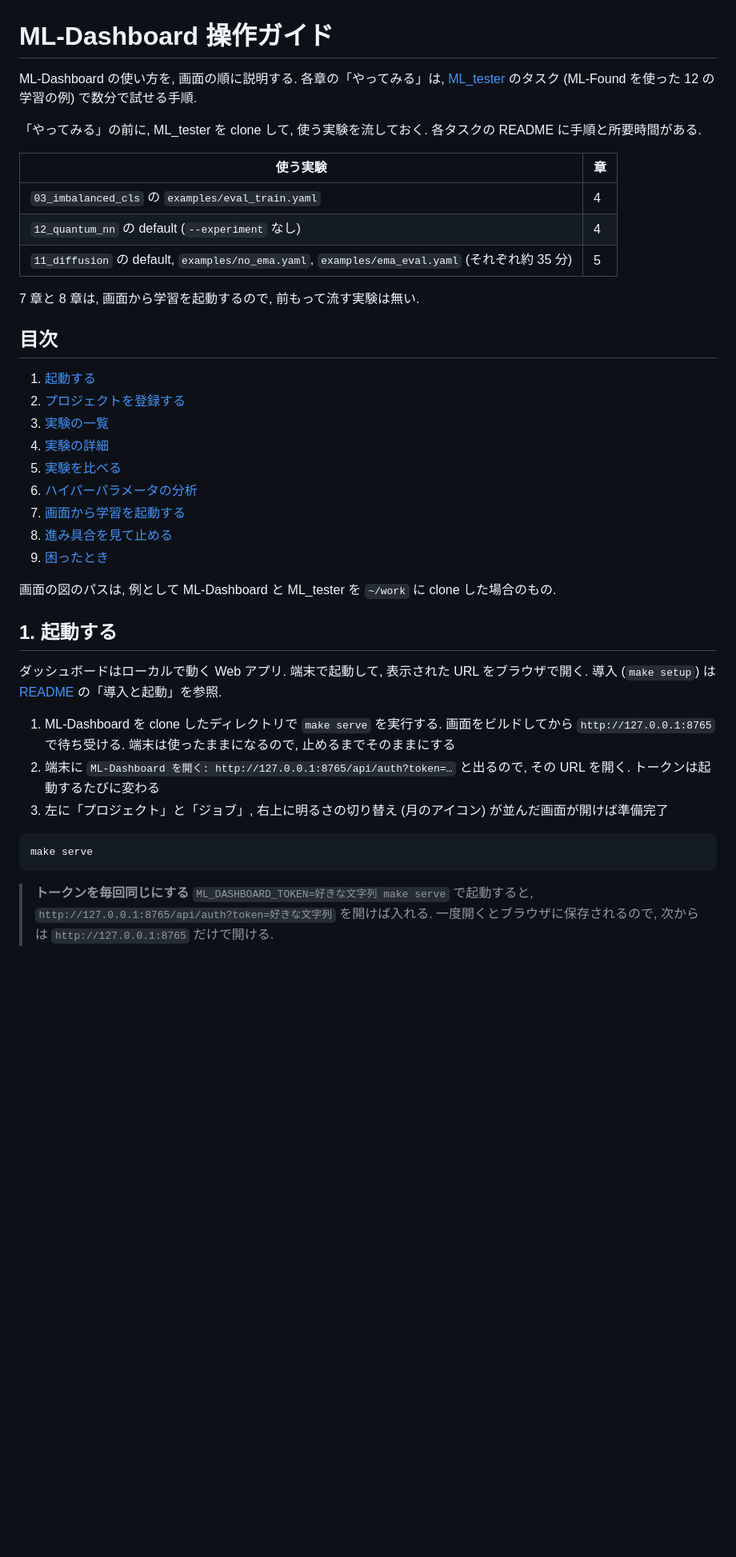
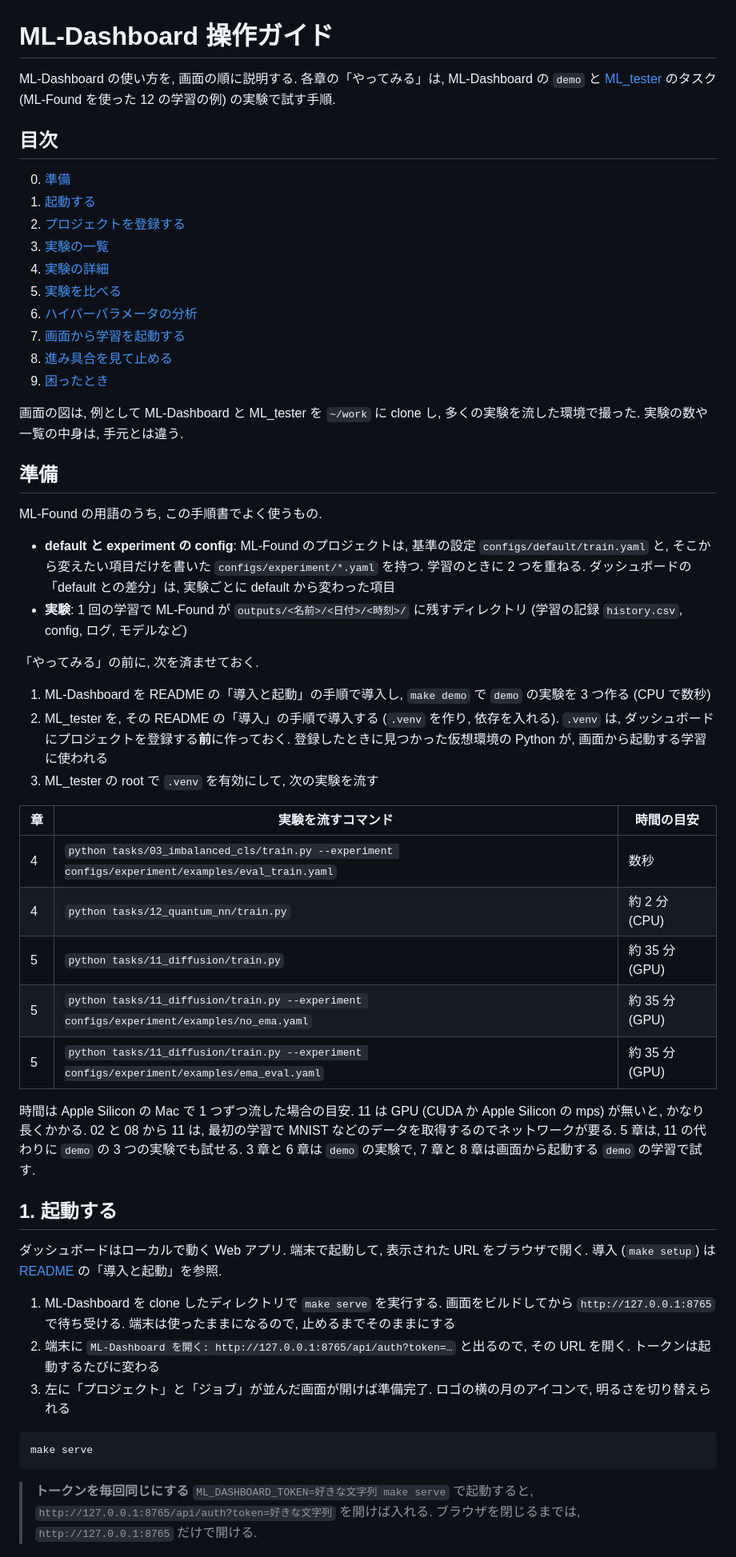
Before and after one commit to victor-von-pooh/ML-Dashboard, a Markdown page: docs/GUIDE.md, the part around one of its changes. Shown at 80% size. GitHub-like rendering; blank space fills up the shorter version.

````diff
--- a/docs/GUIDE.md
+++ b/docs/GUIDE.md
@@ -1,19 +1,10 @@
 # ML-Dashboard 操作ガイド
 
-ML-Dashboard の使い方を, 画面の順に説明する. 各章の「やってみる」は, [ML_tester](https://github.com/victor-von-pooh/ML_tester) のタスク (ML-Found を使った 12 の学習の例) で数分で試せる手順.
-
-「やってみる」の前に, ML_tester を clone して, 使う実験を流しておく. 各タスクの README に手順と所要時間がある.
-
-| 使う実験 | 章 |
-| --- | --- |
-| `03_imbalanced_cls` の `examples/eval_train.yaml` | 4 |
-| `12_quantum_nn` の default (`--experiment` なし) | 4 |
-| `11_diffusion` の default, `examples/no_ema.yaml`, `examples/ema_eval.yaml` (それぞれ約 35 分) | 5 |
-
-7 章と 8 章は, 画面から学習を起動するので, 前もって流す実験は無い.
+ML-Dashboard の使い方を, 画面の順に説明する. 各章の「やってみる」は, ML-Dashboard の `demo` と [ML_tester](https://github.com/victor-von-pooh/ML_tester) のタスク (ML-Found を使った 12 の学習の例) の実験で試す手順.
 
 ## 目次
 
+0. [準備](#準備)
 1. [起動する](#1-起動する)
 2. [プロジェクトを登録する](#2-プロジェクトを登録する)
 3. [実験の一覧](#3-実験の一覧)
@@ -24,7 +15,30 @@ ML-Dashboard の使い方を, 画面の順に説明する. 各章の「やって
 8. [進み具合を見て止める](#8-進み具合を見て止める)
 9. [困ったとき](#9-困ったとき)
 
-画面の図のパスは, 例として ML-Dashboard と ML_tester を `~/work` に clone した場合のもの.
+画面の図は, 例として ML-Dashboard と ML_tester を `~/work` に clone し, 多くの実験を流した環境で撮った. 実験の数や一覧の中身は, 手元とは違う.
+
+## 準備
+
+ML-Found の用語のうち, この手順書でよく使うもの.
+
+- **default と experiment の config**: ML-Found のプロジェクトは, 基準の設定 `configs/default/train.yaml` と, そこから変えたい項目だけを書いた `configs/experiment/*.yaml` を持つ. 学習のときに 2 つを重ねる. ダッシュボードの「default との差分」は, 実験ごとに default から変わった項目
+- **実験**: 1 回の学習で ML-Found が `outputs/<名前>/<日付>/<時刻>/` に残すディレクトリ (学習の記録 `history.csv`, config, ログ, モデルなど)
+
+「やってみる」の前に, 次を済ませておく.
+
+1. ML-Dashboard を README の「導入と起動」の手順で導入し, `make demo` で `demo` の実験を 3 つ作る (CPU で数秒)
+2. ML_tester を, その README の「導入」の手順で導入する (`.venv` を作り, 依存を入れる). `.venv` は, ダッシュボードにプロジェクトを登録する**前**に作っておく. 登録したときに見つかった仮想環境の Python が, 画面から起動する学習に使われる
+3. ML_tester の root で `.venv` を有効にして, 次の実験を流す
+
+| 章 | 実験を流すコマンド | 時間の目安 |
+| --- | --- | --- |
+| 4 | `python tasks/03_imbalanced_cls/train.py --experiment configs/experiment/examples/eval_train.yaml` | 数秒 |
+| 4 | `python tasks/12_quantum_nn/train.py` | 約 2 分 (CPU) |
+| 5 | `python tasks/11_diffusion/train.py` | 約 35 分 (GPU) |
+| 5 | `python tasks/11_diffusion/train.py --experiment configs/experiment/examples/no_ema.yaml` | 約 35 分 (GPU) |
+| 5 | `python tasks/11_diffusion/train.py --experiment configs/experiment/examples/ema_eval.yaml` | 約 35 分 (GPU) |
+
+時間は Apple Silicon の Mac で 1 つずつ流した場合の目安. 11 は GPU (CUDA か Apple Silicon の mps) が無いと, かなり長くかかる. 02 と 08 から 11 は, 最初の学習で MNIST などのデータを取得するのでネットワークが要る. 5 章は, 11 の代わりに `demo` の 3 つの実験でも試せる. 3 章と 6 章は `demo` の実験で, 7 章と 8 章は画面から起動する `demo` の学習で試す.
 
 ## 1. 起動する
 
@@ -32,14 +46,14 @@ ML-Dashboard の使い方を, 画面の順に説明する. 各章の「やって
 
 1. ML-Dashboard を clone したディレクトリで `make serve` を実行する. 画面をビルドしてから `http://127.0.0.1:8765` で待ち受ける. 端末は使ったままになるので, 止めるまでそのままにする
 2. 端末に `ML-Dashboard を開く: http://127.0.0.1:8765/api/auth?token=…` と出るので, その URL を開く. トークンは起動するたびに変わる
-3. 左に「プロジェクト」と「ジョブ」, 右上に明るさの切り替え (月のアイコン) が並んだ画面が開けば準備完了
+3. 左に「プロジェクト」と「ジョブ」が並んだ画面が開けば準備完了. ロゴの横の月のアイコンで, 明るさを切り替えられる
 
 ```bash
 make serve
 ```
 
 > **トークンを毎回同じにする**
-> `ML_DASHBOARD_TOKEN=好きな文字列 make serve` で起動すると, `http://127.0.0.1:8765/api/auth?token=好きな文字列` を開けば入れる. 一度開くとブラウザに保存されるので, 次からは `http://127.0.0.1:8765` だけで開ける.
+> `ML_DASHBOARD_TOKEN=好きな文字列 make serve` で起動すると, `http://127.0.0.1:8765/api/auth?token=好きな文字列` を開けば入れる. ブラウザを閉じるまでは, `http://127.0.0.1:8765` だけで開ける.
 
 ![プロジェクトがまだ無い最初の画面](images/guide/home.jpg)
 
````
Also changed, not shown: other parts of docs/GUIDE.md (+25 -17 lines), docs/images/guide/compare.jpg.
